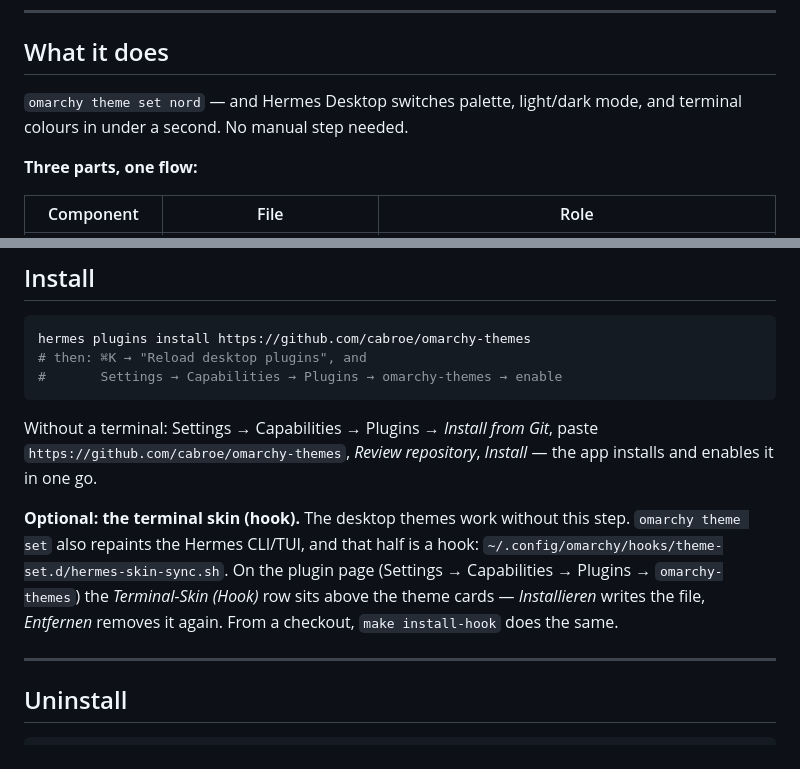
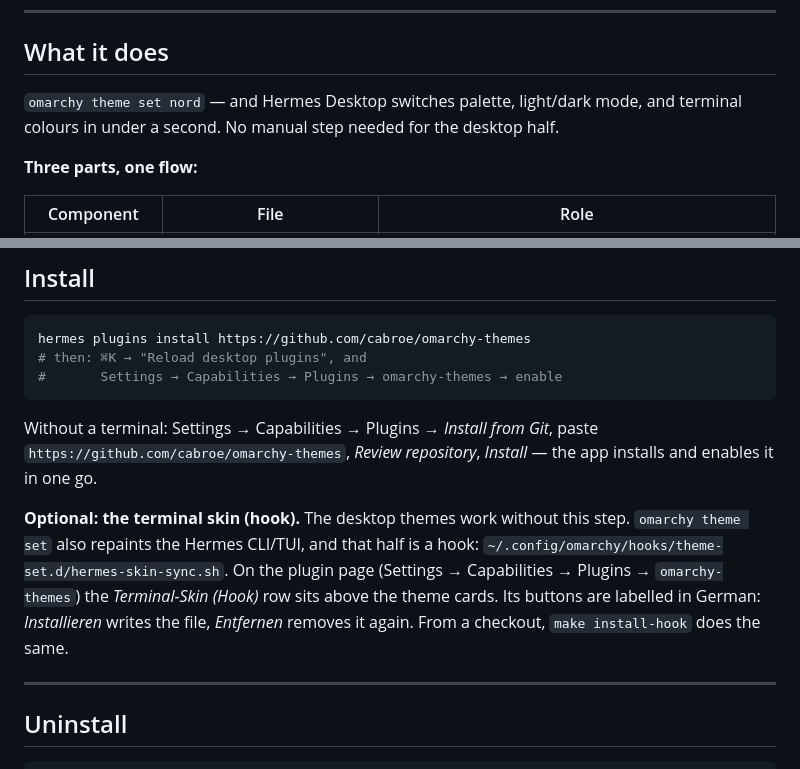
Before and after one commit to cabroe/omarchy-themes, a Markdown page: README.md, 2 parts joined by grey strips. Drawn GitHub-style.

Commit message:
docs(readme): mark the hook buttons as German and scope the no-manual-step claim
F10: the EN text quoted *Installieren* / *Entfernen* as if they were
English UI labels. The settings page hard-codes them in German
(desktop/plugin.js:1175/1176), so the sentence now says so instead of
leaving the reader to guess.

F11: "No manual step needed" contradicted the optional hook paragraph --
true for the desktop half, not for CLI/TUI. Scoped accordingly.

```diff
--- a/README.md
+++ b/README.md
@@ -24,7 +24,7 @@ Omarchy color schemes as Hermes Desktop themes and CLI/TUI skins
 
 ## What it does
 
-`omarchy theme set nord` — and Hermes Desktop switches palette, light/dark mode, and terminal colours in under a second. No manual step needed.
+`omarchy theme set nord` — and Hermes Desktop switches palette, light/dark mode, and terminal colours in under a second. No manual step needed for the desktop half.
 
 **Three parts, one flow:**
 
@@ -58,7 +58,7 @@ hermes plugins install https://github.com/cabroe/omarchy-themes
 
 Without a terminal: Settings → Capabilities → Plugins → *Install from Git*, paste `https://github.com/cabroe/omarchy-themes`, *Review repository*, *Install* — the app installs and enables it in one go.
 
-**Optional: the terminal skin (hook).** The desktop themes work without this step. `omarchy theme set` also repaints the Hermes CLI/TUI, and that half is a hook: `~/.config/omarchy/hooks/theme-set.d/hermes-skin-sync.sh`. On the plugin page (Settings → Capabilities → Plugins → `omarchy-themes`) the *Terminal-Skin (Hook)* row sits above the theme cards — *Installieren* writes the file, *Entfernen* removes it again. From a checkout, `make install-hook` does the same.
+**Optional: the terminal skin (hook).** The desktop themes work without this step. `omarchy theme set` also repaints the Hermes CLI/TUI, and that half is a hook: `~/.config/omarchy/hooks/theme-set.d/hermes-skin-sync.sh`. On the plugin page (Settings → Capabilities → Plugins → `omarchy-themes`) the *Terminal-Skin (Hook)* row sits above the theme cards. Its buttons are labelled in German: *Installieren* writes the file, *Entfernen* removes it again. From a checkout, `make install-hook` does the same.
 
 ---
 
```
